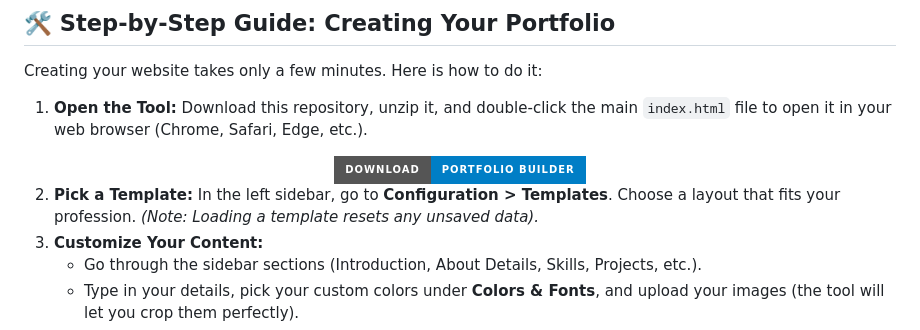
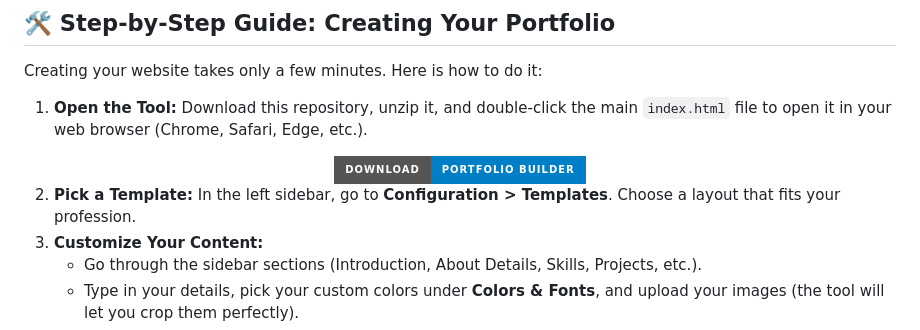
Before and after one commit to om0770/portfolio.maker, a Markdown page: README.md, the part around the change. GitHub-like rendering; badges without logos.

Commit message:
Update template selection instructions in README
Removed note about loading a template resetting unsaved data.

```diff
--- a/README.md
+++ b/README.md
@@ -49,7 +49,7 @@ Creating your website takes only a few minutes. Here is how to do it:
 
 
 
-2.  **Pick a Template:** In the left sidebar, go to **Configuration > Templates**. Choose a layout that fits your profession. *(Note: Loading a template resets any unsaved data).*
+2.  **Pick a Template:** In the left sidebar, go to **Configuration > Templates**. Choose a layout that fits your profession.
 3.  **Customize Your Content:**
     *   Go through the sidebar sections (Introduction, About Details, Skills, Projects, etc.).
     *   Type in your details, pick your custom colors under **Colors & Fonts**, and upload your images (the tool will let you crop them perfectly).
```
